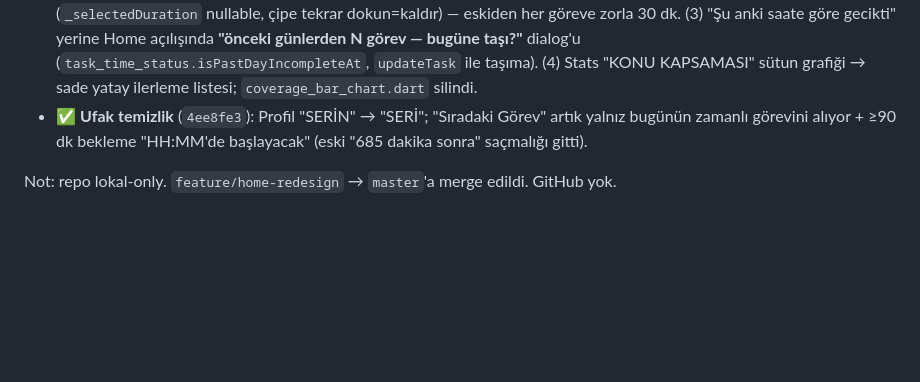
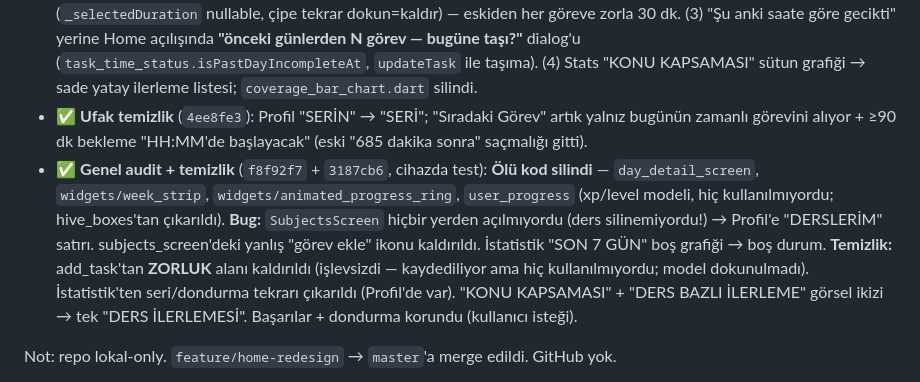
Before and after one commit to sancarcomert/study-learn, a Markdown page: CLAUDE.md, the part around the change. Drawn GitHub-style; blank space fills up the shorter version.

Commit message:
docs: CLAUDE.md — genel audit, ölü kod + işlevsiz özellik temizliği
Co-Authored-By: Claude Sonnet 5 <noreply@anthropic.com>

```diff
--- a/CLAUDE.md
+++ b/CLAUDE.md
@@ -101,6 +101,7 @@ Bu üçü bilinçli olarak dışarıda tutuluyor (solo geliştirici + sıfır b
 - **P3 — Net/deneme takibi (opsiyonel):** deneme neti girişi + trend. "Soru bankası" değil (soru yok). Kapsam kayması riski — kullanıcı kararı.
 - ✅ **Profesyonelleştirme geçişi** (`ca37551` + `96fe32e`, cihazda test): (1) Koç/plan görevlerine artık **saat atanmıyor** — gün-kapsamlı; saat yalnız kullanıcı açıkça söylerse. `PlanBlock.startTime`→`order`. (2) Add Task **SÜRE opsiyonel** (`_selectedDuration` nullable, çipe tekrar dokun=kaldır) — eskiden her göreve zorla 30 dk. (3) "Şu anki saate göre gecikti" yerine Home açılışında **"önceki günlerden N görev — bugüne taşı?"** dialog'u (`task_time_status.isPastDayIncompleteAt`, `updateTask` ile taşıma). (4) Stats "KONU KAPSAMASI" sütun grafiği → sade yatay ilerleme listesi; `coverage_bar_chart.dart` silindi.
 - ✅ **Ufak temizlik** (`4ee8fe3`): Profil "SERİN" → "SERİ"; "Sıradaki Görev" artık yalnız bugünün zamanlı görevini alıyor + ≥90 dk bekleme "HH:MM'de başlayacak" (eski "685 dakika sonra" saçmalığı gitti).
+- ✅ **Genel audit + temizlik** (`f8f92f7` + `3187cb6`, cihazda test): **Ölü kod silindi** — `day_detail_screen`, `widgets/week_strip`, `widgets/animated_progress_ring`, `user_progress` (xp/level modeli, hiç kullanılmıyordu; hive_boxes'tan çıkarıldı). **Bug:** `SubjectsScreen` hiçbir yerden açılmıyordu (ders silinemiyordu!) → Profil'e "DERSLERİM" satırı. subjects_screen'deki yanlış "görev ekle" ikonu kaldırıldı. İstatistik "SON 7 GÜN" boş grafiği → boş durum. **Temizlik:** add_task'tan **ZORLUK** alanı kaldırıldı (işlevsizdi — kaydediliyor ama hiç kullanılmıyordu; model dokunulmadı). İstatistik'ten seri/dondurma tekrarı çıkarıldı (Profil'de var). "KONU KAPSAMASI" + "DERS BAZLI İLERLEME" görsel ikizi → tek "DERS İLERLEMESİ". Başarılar + dondurma korundu (kullanıcı isteği).
 
 Not: repo lokal-only. `feature/home-redesign` → `master`'a merge edildi. GitHub yok.
 
```
